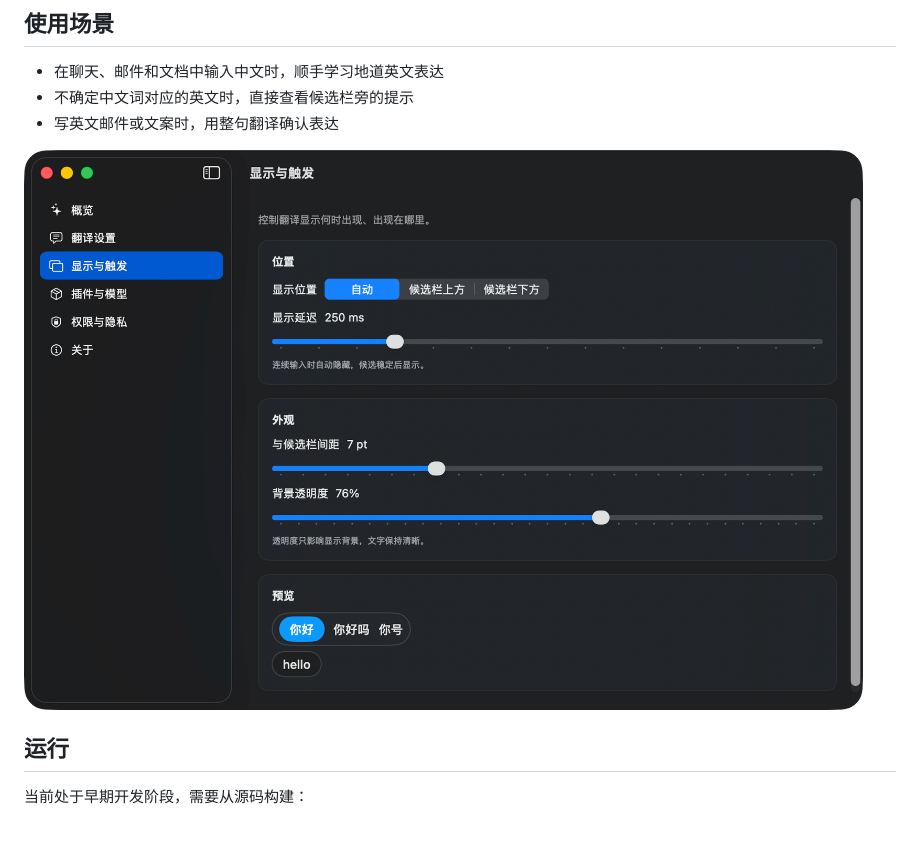
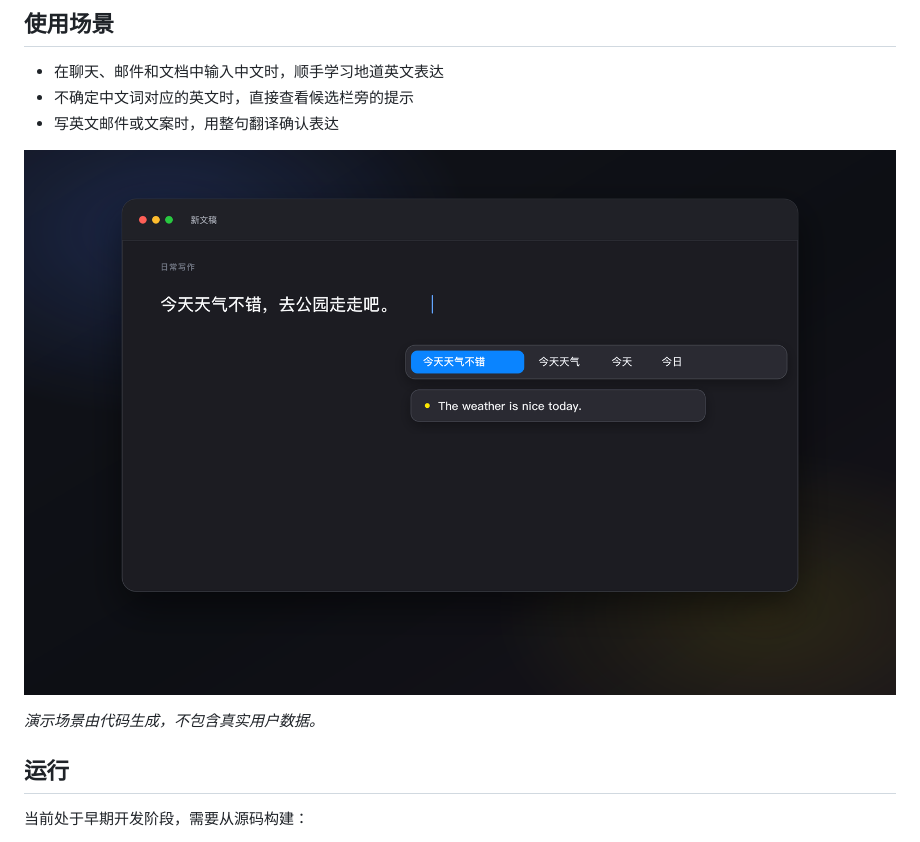
Before and after one commit to jsogn/Glint, a Markdown page: README.md, the part around the change. Drawn GitHub-style; pictures changed too: docs/assets/glint-preview.png (deleted), docs/assets/glint-usage.png (added).

Commit message:
Add generated usage demo

```diff
--- a/README.md
+++ b/README.md
@@ -22,7 +22,9 @@ Glint 不替换苹果输入法，不抢焦点，也不打断输入。它跟随
 - 不确定中文词对应的英文时，直接查看候选栏旁的提示
 - 写英文邮件或文案时，用整句翻译确认表达
 
-![Glint 候选栏翻译显示预览](docs/assets/glint-preview.png)
+![Glint 使用场景演示](docs/assets/glint-usage.png)
+
+*演示场景由代码生成，不包含真实用户数据。*
 
 ## 运行
 
```
Also changed, not shown: 1 other file.
